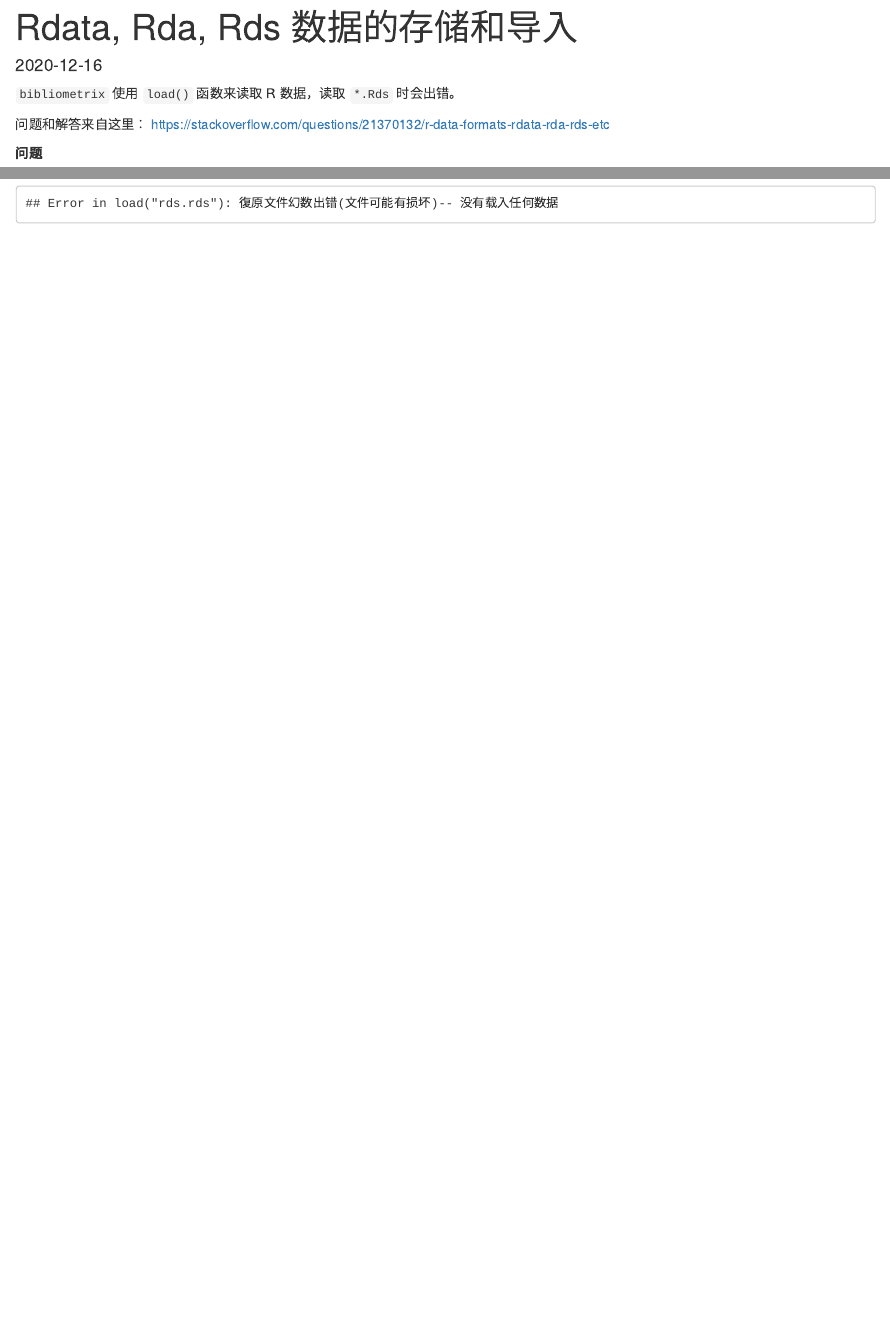
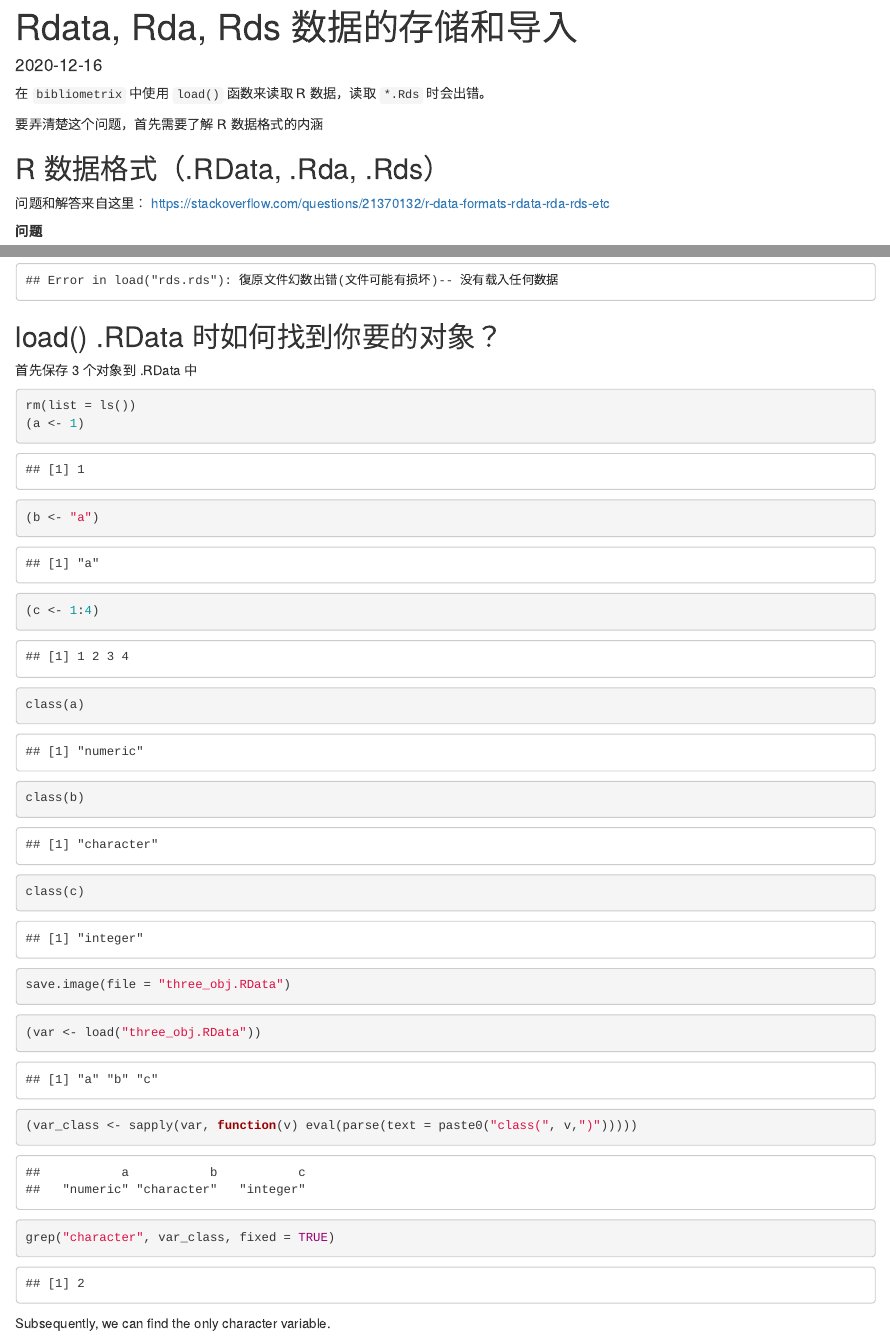
Before and after one commit to gaospecial/study_R, an R Markdown document (rdata-format/rdata-format.Rmd): the page in a window 1100 px wide, from its top, and a second part further down, joined at a grey line. The pictures show the output file rdata-format/rdata-format.html that the author committed with the source, opened offline.

Commit message:
load() three object

````diff
--- a/rdata-format/rdata-format.Rmd
+++ b/rdata-format/rdata-format.Rmd
@@ -2,15 +2,16 @@
 title: "Rdata, Rda, Rds 数据的存储和导入"
 date: '2020-12-16'
 output:
-  html_document:
-
   md_document:
     variant: markdown_github
 
-
 ---
 
-`bibliometrix` 使用 `load()` 函数来读取 R 数据，读取 `*.Rds` 时会出错。
+在 `bibliometrix` 中使用 `load()` 函数来读取 R 数据，读取 `*.Rds` 时会出错。
+
+要弄清楚这个问题，首先需要了解 R 数据格式的内涵
+
+## R 数据格式（.RData, .Rda, .Rds）
 
 问题和解答来自这里：
 https://stackoverflow.com/questions/21370132/r-data-formats-rdata-rda-rds-etc
@@ -122,3 +123,25 @@ rm(c)
 ```{r error=TRUE}
 load("rds.rds")
 ```
+
+## load() .RData 时如何找到你要的对象？
+
+首先保存 3 个对象到 .RData 中
+
+```{r}
+rm(list = ls())
+(a <- 1)
+(b <- "a")
+(c <- 1:4)
+class(a)
+class(b)
+class(c)
+save.image(file = "three_obj.RData")
+```
+
+```{r}
+(var <- load("three_obj.RData"))
+(var_class <- sapply(var, function(v) eval(parse(text = paste0("class(", v,")")))))
+grep("character", var_class, fixed = TRUE)
+```
+Subsequently, we can find the only character variable.
````
Also changed, not shown: rdata-format/rdata-format.html, rdata-format/rdata-format.md.
